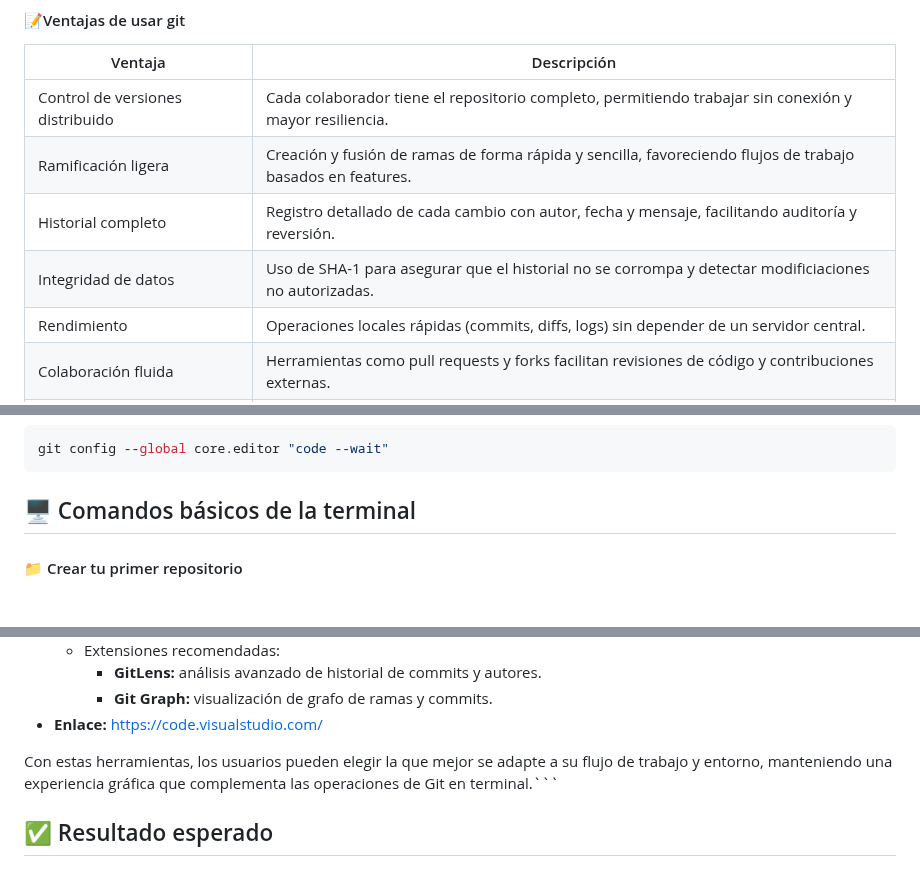
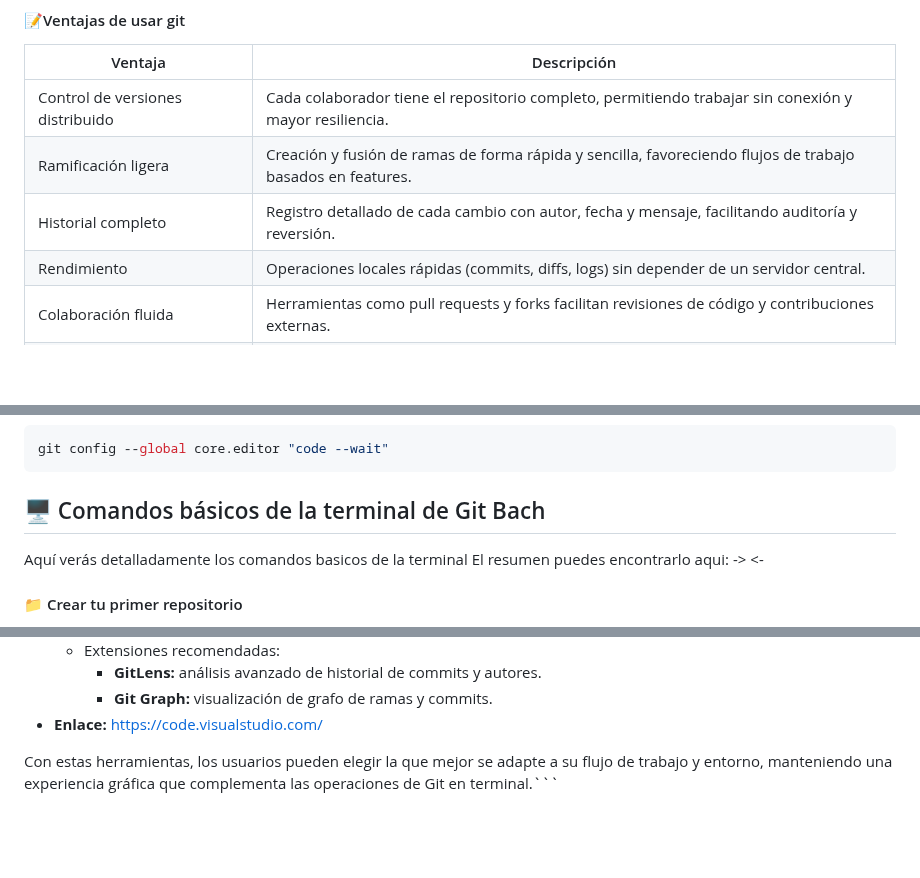
Before and after one commit to Bryared/Guia-completa-de-GitHub, a Markdown page: Documentos/02-primeros-pasos.md, 3 parts joined by grey strips. Drawn GitHub-style; blank space fills up the shorter version.

Commit message:
reduccion de texto priorizando informacion importante

````diff
--- a/Documentos/02-primeros-pasos.md
+++ b/Documentos/02-primeros-pasos.md
@@ -10,7 +10,6 @@ Git es un sofware de control de versiones de una carpeta que nos permite tener d
 | Control de versiones distribuido | Cada colaborador tiene el repositorio completo, permitiendo trabajar sin conexión y mayor resiliencia.     |
 | Ramificación ligera              | Creación y fusión de ramas de forma rápida y sencilla, favoreciendo flujos de trabajo basados en features. |
 | Historial completo               | Registro detallado de cada cambio con autor, fecha y mensaje, facilitando auditoría y reversión.           |
-| Integridad de datos              | Uso de SHA-1 para asegurar que el historial no se corrompa y detectar modificiaciones no autorizadas.      |
 | Rendimiento                      | Operaciones locales rápidas (commits, diffs, logs) sin depender de un servidor central.                    |
 | Colaboración fluida              | Herramientas como pull requests y forks facilitan revisiones de código y contribuciones externas.          |
 | Compatibilidad y extensibilidad  | Gran ecosistema de clientes GUI, hooks, servicios remotos (GitHub, GitLab, Bitbucket) y plugins.           |
@@ -129,8 +128,9 @@ Aunque es opcional, puede definir el editor predeterminado para mensajes de comm
 git config --global core.editor "code --wait"
 ```
 
-## 🖥️ Comandos básicos de la terminal
-
+## 🖥️ Comandos básicos de la terminal de Git Bach
+Aquí verás detalladamente los comandos basicos de la terminal
+El resumen puedes encontrarlo aqui: ->  <-
 #### 📁 Crear tu primer repositorio
 
 Una vez que se han instalado y configurado las herramientas necesarias, el siguiente paso consiste en crear y gestionar un repositorio Git en un proyecto nuevo o existente. En esta sección se describen los pasos y comandos principales para inicializar un repositorio, preparar archivos, confirmar cambios y explorar el historial de versiones.
@@ -413,6 +411,3 @@ Para quienes prefieren interfaces gráficas en lugar de la línea de comandos, e
 - **Enlace:** <https://code.visualstudio.com/>
 
 Con estas herramientas, los usuarios pueden elegir la que mejor se adapte a su flujo de trabajo y entorno, manteniendo una experiencia gráfica que complementa las operaciones de Git en terminal.```
-
-
-## ✅ Resultado esperado
````
Also changed, not shown: other parts of Documentos/02-primeros-pasos.md (+0 -2 lines).
